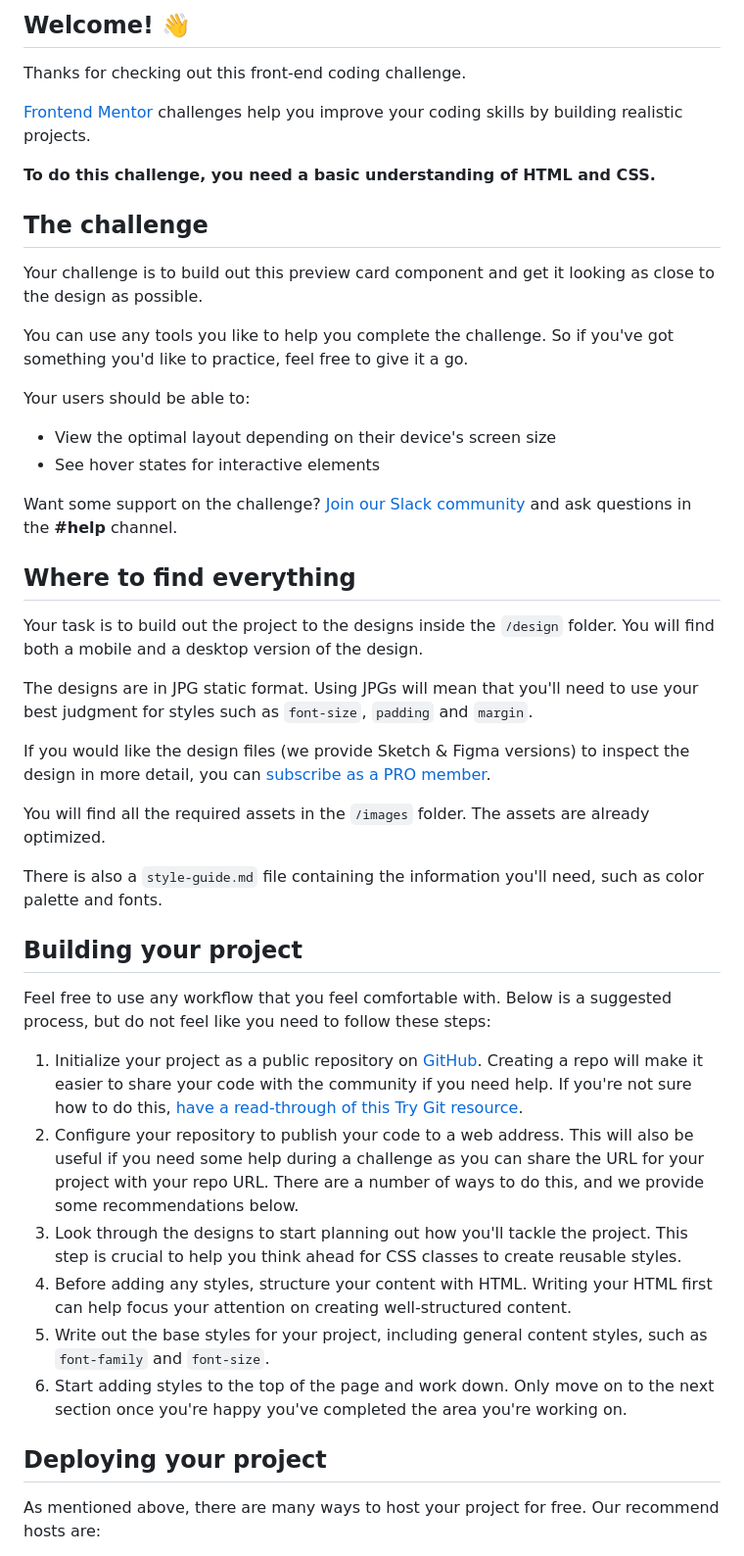
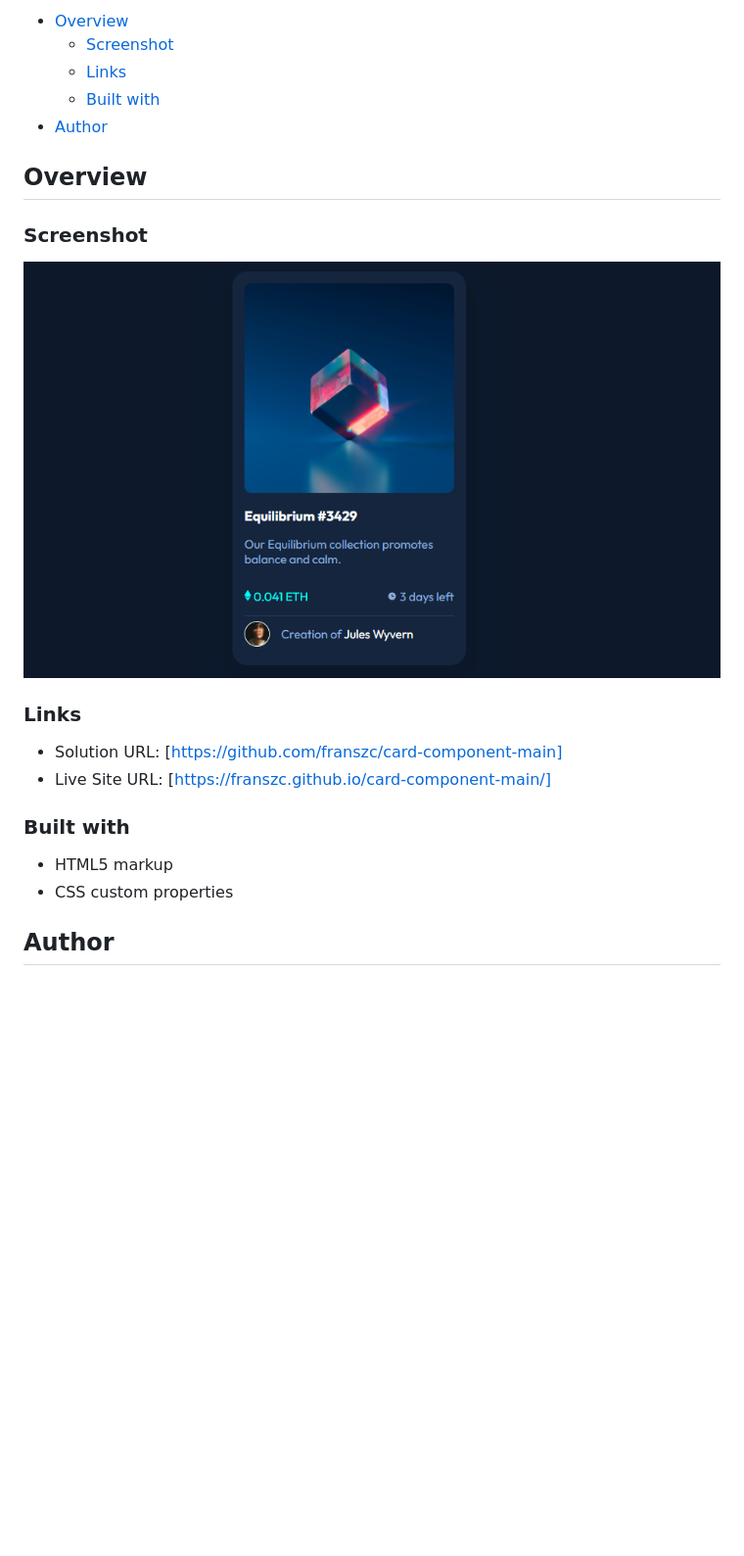
Before and after one commit to franszc/card-component, a Markdown page: README.md, the part around one of its changes. Shown at 98% size. GitHub-like rendering; pictures changed too: images/screenshot-nft.png (added); blank space fills up the shorter version.

```diff
--- a/README.md
+++ b/README.md
@@ -4,49 +4,25 @@
 
-## Welcome! 👋
+- [Overview](#overview)
+  - [Screenshot](#screenshot)
+  - [Links](#links)
+  - [Built with](#built-with)
+- [Author](#author)
 
-Thanks for checking out this front-end coding challenge.
+## Overview
 
-[Frontend Mentor](https://www.frontendmentor.io) challenges help you improve your coding skills by building realistic projects.
+### Screenshot
 
-**To do this challenge, you need a basic understanding of HTML and CSS.**
+![screenshot](./images/screenshot-nft.png)
 
-## The challenge
+### Links
 
-Your challenge is to build out this preview card component and get it looking as close to the design as possible.
+- Solution URL: [https://github.com/franszc/card-component-main]
+- Live Site URL: [https://franszc.github.io/card-component-main/]
 
-You can use any tools you like to help you complete the challenge. So if you've got something you'd like to practice, feel free to give it a go.
+### Built with
 
-Your users should be able to:
+- HTML5 markup
+- CSS custom properties
 
-- View the optimal layout depending on their device's screen size
-- See hover states for interactive elements
+## Author
 
-Want some support on the challenge? [Join our Slack community](https://www.frontendmentor.io/slack) and ask questions in the **#help** channel.
-
-## Where to find everything
-
-Your task is to build out the project to the designs inside the `/design` folder. You will find both a mobile and a desktop version of the design.
-
-The designs are in JPG static format. Using JPGs will mean that you'll need to use your best judgment for styles such as `font-size`, `padding` and `margin`.
-
-If you would like the design files (we provide Sketch & Figma versions) to inspect the design in more detail, you can [subscribe as a PRO member](https://www.frontendmentor.io/pro).
-
-You will find all the required assets in the `/images` folder. The assets are already optimized.
-
-There is also a `style-guide.md` file containing the information you'll need, such as color palette and fonts.
-
-## Building your project
-
-Feel free to use any workflow that you feel comfortable with. Below is a suggested process, but do not feel like you need to follow these steps:
-
-1. Initialize your project as a public repository on [GitHub](https://github.com/). Creating a repo will make it easier to share your code with the community if you need help. If you're not sure how to do this, [have a read-through of this Try Git resource](https://try.github.io/).
-2. Configure your repository to publish your code to a web address. This will also be useful if you need some help during a challenge as you can share the URL for your project with your repo URL. There are a number of ways to do this, and we provide some recommendations below.
-3. Look through the designs to start planning out how you'll tackle the project. This step is crucial to help you think ahead for CSS classes to create reusable styles.
-4. Before adding any styles, structure your content with HTML. Writing your HTML first can help focus your attention on creating well-structured content.
-5. Write out the base styles for your project, including general content styles, such as `font-family` and `font-size`.
-6. Start adding styles to the top of the page and work down. Only move on to the next section once you're happy you've completed the area you're working on.
-
-## Deploying your project
-
-As mentioned above, there are many ways to host your project for free. Our recommend hosts are:
-
```
Also changed, not shown: other parts of README.md (+2 -41 lines), README-template.md (deleted, +0 -111 lines), 2 other files.
